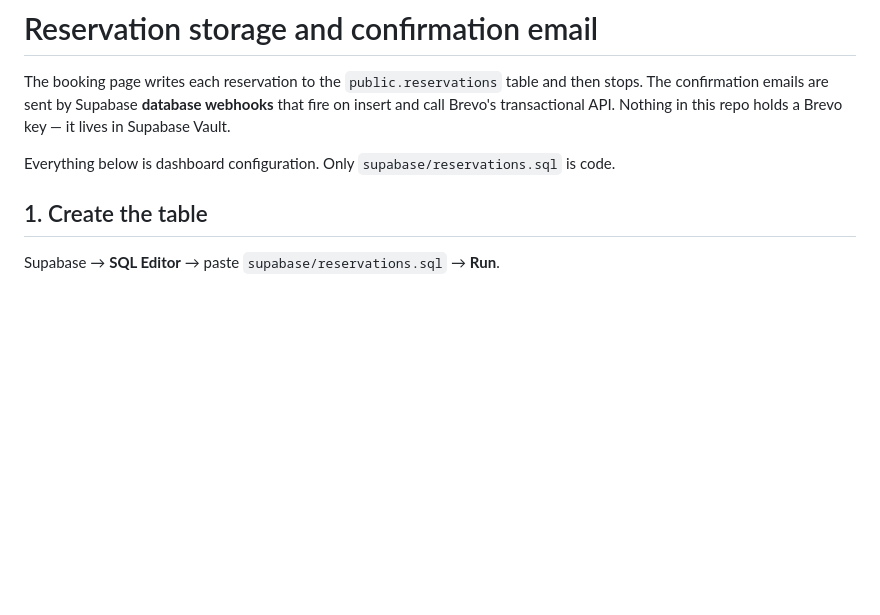
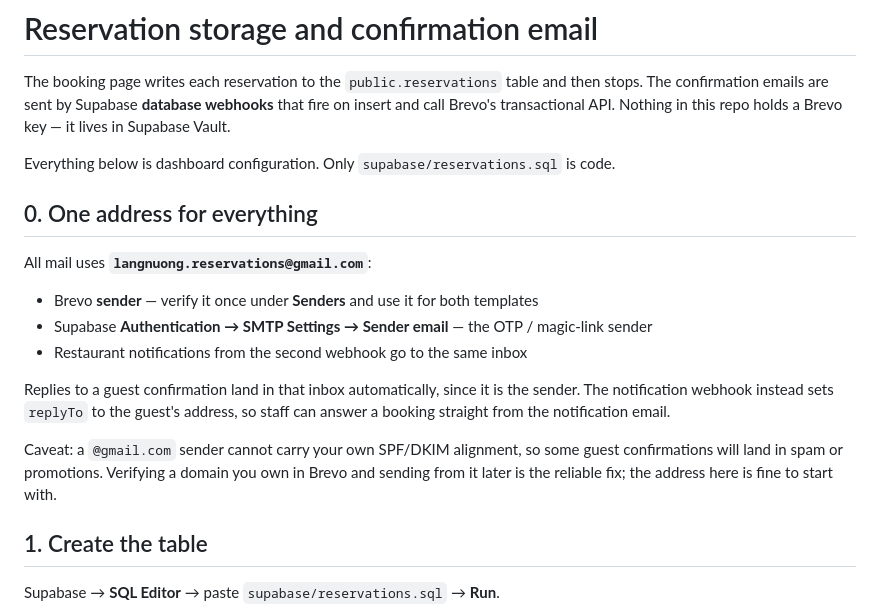
Before and after one commit to DefinitelyAndrew/langnuong-website, a Markdown page: supabase/README.md, the part around the change. Rendered like a GitHub page; blank space fills up the shorter version.

Commit message:
Document using one Gmail address as sender for OTP and confirmations
Keeping a single verified sender avoids mismatched identities between the OTP
mail sent by Supabase and the confirmations sent by Brevo.

Co-Authored-By: Codebuff <noreply@codebuff.com>

```diff
--- a/supabase/README.md
+++ b/supabase/README.md
@@ -6,6 +6,22 @@ insert and call Brevo's transactional API. Nothing in this repo holds a Brevo ke
 lives in Supabase Vault.
 
 Everything below is dashboard configuration. Only `supabase/reservations.sql` is code.
+
+## 0. One address for everything
+
+All mail uses **`langnuong.reservations@gmail.com`**:
+
+- Brevo **sender** — verify it once under **Senders** and use it for both templates
+- Supabase **Authentication → SMTP Settings → Sender email** — the OTP / magic-link sender
+- Restaurant notifications from the second webhook go to the same inbox
+
+Replies to a guest confirmation land in that inbox automatically, since it is the
+sender. The notification webhook instead sets `replyTo` to the guest's address, so staff
+can answer a booking straight from the notification email.
+
+Caveat: a `@gmail.com` sender cannot carry your own SPF/DKIM alignment, so some guest
+confirmations will land in spam or promotions. Verifying a domain you own in Brevo and
+sending from it later is the reliable fix; the address here is fine to start with.
 
 ## 1. Create the table
 
```
